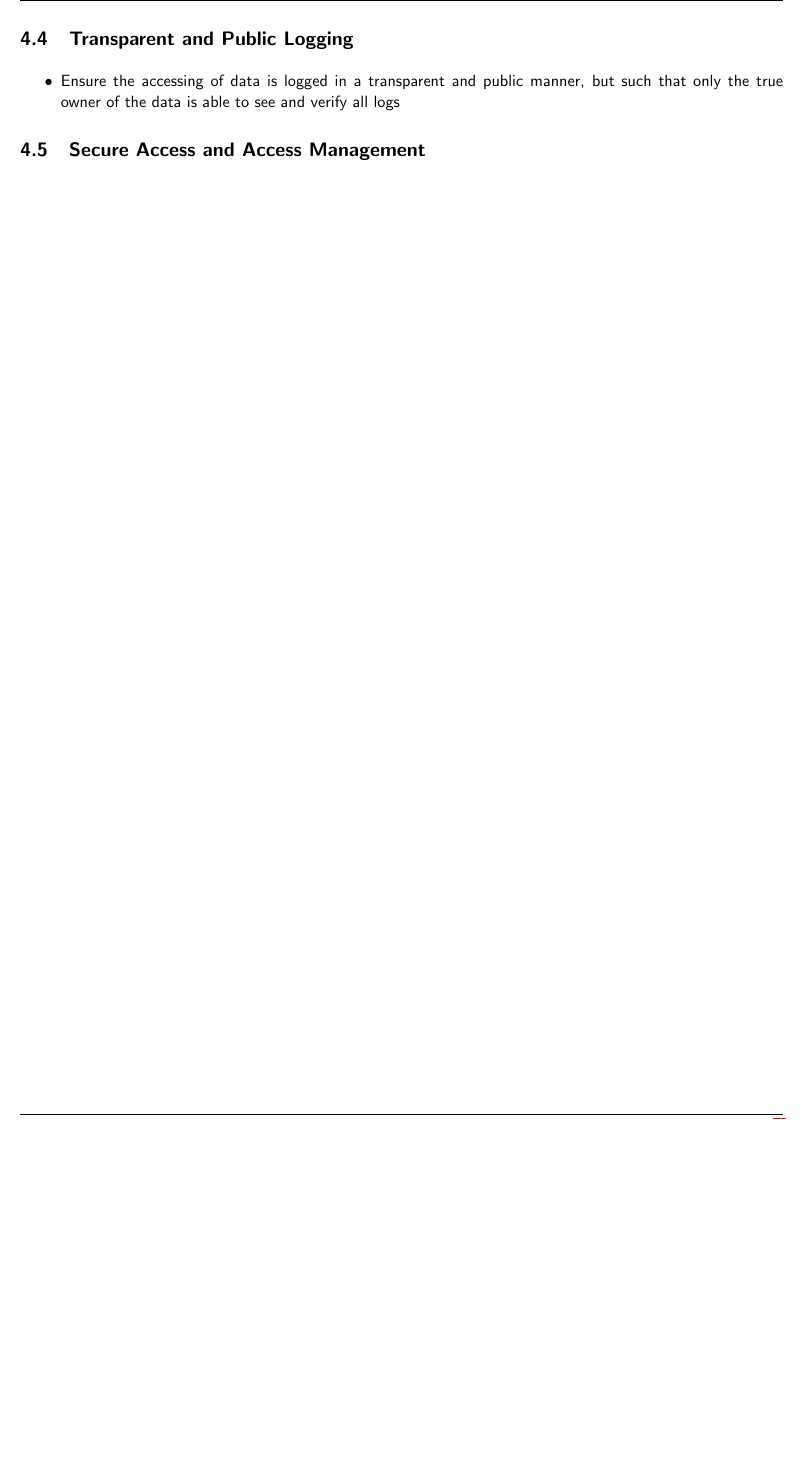
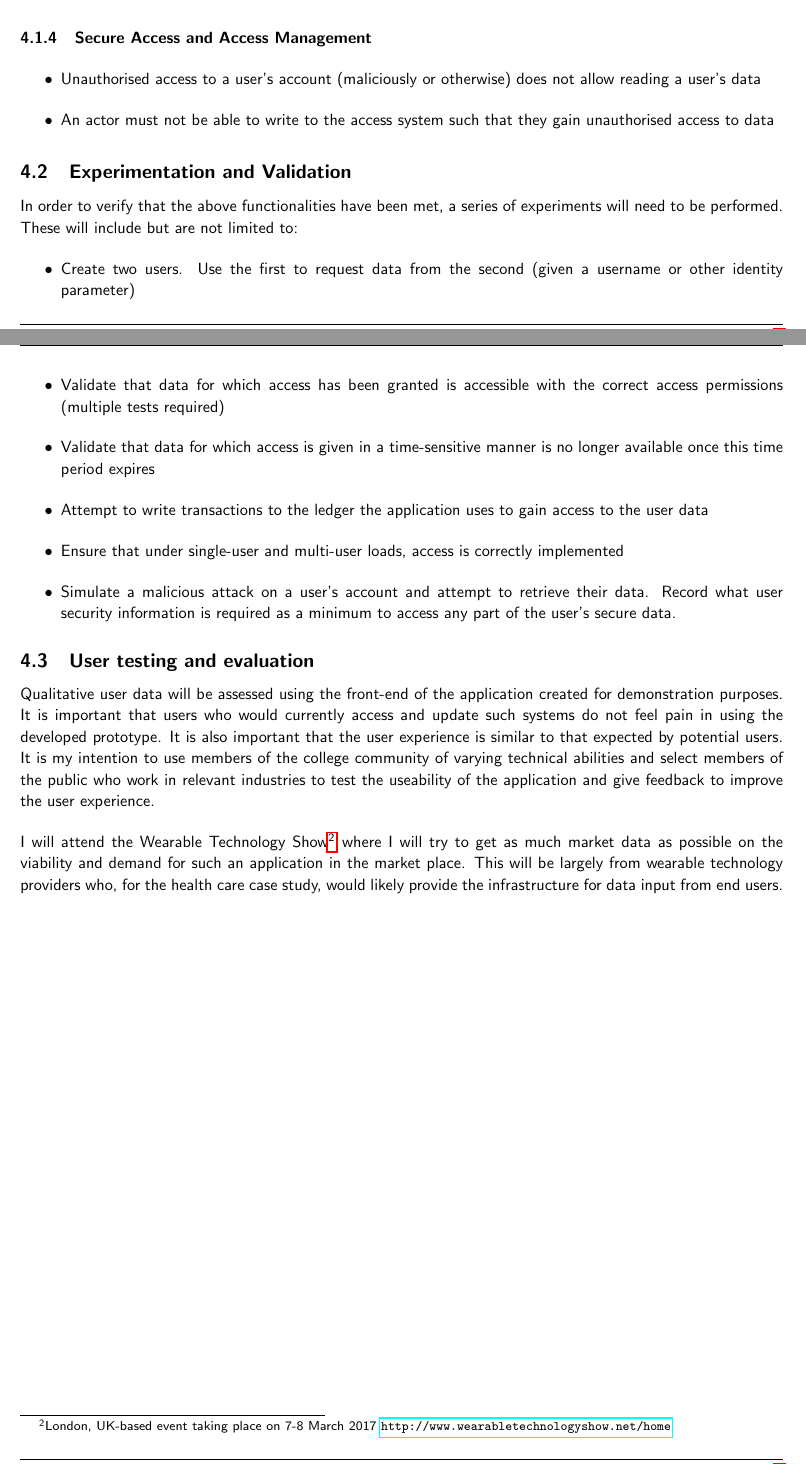
Before and after one commit to FreddieLindsey/private-distributed-data-paper, a LaTeX document (interim.tex, which reads sections/evaluation_plan.tex): part of page 9 of 11 before the commit and two parts of pages 8 and 9 of 11 after it, the two joined at a grey line, cut at the place of the change, the shorter picture padded with empty space. Compiled offline with pdfLaTeX.

Commit message:
Draft evaluation plan

```diff
--- a/sections/evaluation_plan.tex
+++ b/sections/evaluation_plan.tex
@@ -35,7 +31,6 @@ Below, I have applied the use-case to the above criteria to outline the most sig
     \2 Set access termination date
 \end{outline}
 
-\subsection{Transparent and Public Logging}
+\subsubsection{Transparent and Public Logging}
 
 \begin{outline}
-  \1 Ensure the accessing of data is logged in a transparent and public manner, but such that only the true owner of the data is able to see and verify all logs
@@ -42,7 +40,55 @@ Below, I have applied the use-case to the above criteria to outline the most sig
+  \1 The use of a public ledger does not cost the primary data owner anything
 \end{outline}
 
-\subsection{Secure Access and Access Management}
+\subsubsection{Secure Access and Access Management}
+
+\begin{outline}
+  \1 Unauthorised access to a user's account (maliciously or otherwise) does not allow reading a user's data
+  \1 An actor must not be able to write to the access system such that they gain unauthorised access to data
+\end{outline}
+
+\subsection{Experimentation and Validation}
+
+In order to verify that the above functionalities have been met, a series of experiments will need to be performed. These will include but are not limited to:
+
+\begin{outline}
+  \1 Create two users. Use the first to request data from the second (given a username or other identity parameter)
+  \1 Validate that data for which access has been granted is accessible with the correct access permissions (multiple tests required)
+  \1 Validate that data for which access is given in a time-sensitive manner is no longer available once this time period expires
+  \1 Attempt to write transactions to the ledger the application uses to gain access to the user data
+  \1 Ensure that under single-user and multi-user loads, access is correctly implemented
+  \1 Simulate a malicious attack on a user's account and attempt to retrieve their data. Record what user security information is required as a minimum to access any part of the user's secure data.
+\end{outline}
+
+\subsection{User testing and evaluation}
+
+Qualitative user data will be assessed using the front-end of the application created for demonstration purposes. It is important that users who would currently access and update such systems do not feel pain in using the developed prototype. It is also important that the user experience is similar to that expected by potential users. It is my intention to use members of the college community of varying technical abilities and select members of the public who work in relevant industries to test the useability of the application and give feedback to improve the user experience.
+
+I will attend the Wearable Technology Show\footnote{London, UK-based event taking place on 7-8 March 2017 \url{http://www.wearabletechnologyshow.net/home}} where I will try to get as much market data as possible on the viability and demand for such an application in the market place. This will be largely from wearable technology providers who, for the health care case study, would likely provide the infrastructure for data input from end users.
 
 % User feedback is necessary
 % Comprehensive user feedback
 % Concrete evidence of success: quantitative
+
+
+% During the ideation stage of the project, and as part of my research to determine the criteria that would need to be met to deem the project a success, I quickly determined that a case study (or multiple) would be vital to give the project context. Multiple markets have been considered, but two seemed particularly appropriate:
+%
+% \begin{outline}
+%   \1 Healthcare data
+%   \1 National Security data
+% \end{outline}
+%
+% As one of the largest markets for private data shared by a public company, I agreed with my supervisor that a suitable case study would be to provide secure accessible storage to front digital health data in the UK.
+%
+% Further to agreeing this, I have received input from an industry specialist, Dr. Robert Learney\footnote{Dr. Learney is a Dyson scholar from the Department of Bioengineering, Imperial College London}, in the field of digital health data. We discussed the current situation of digital health data in the UK market, with particular reference to the National Health Service~\footnote{\url{http://www.nhs.uk/pages/home.aspx}} (NHS) and what would be a requirement of a proof of concept that would solve some of the many issues with the current distribution and storage of current health data.
+%
+% The core criteria that this project must adhere to are:
+%
+% \begin{outline}
+%   \1 Secure distributed storage
+%   \1 Time-based access
+%   \1 Transparent, public logging
+%   \1 Secure access and access management
+% \end{outline}
+%
+% Below, I have applied the use-case to the above criteria to outline the most significant output criteria to determine the project's success.
```
Also changed, not shown: sections/evaluation_plan.tex (43 more changed lines).
